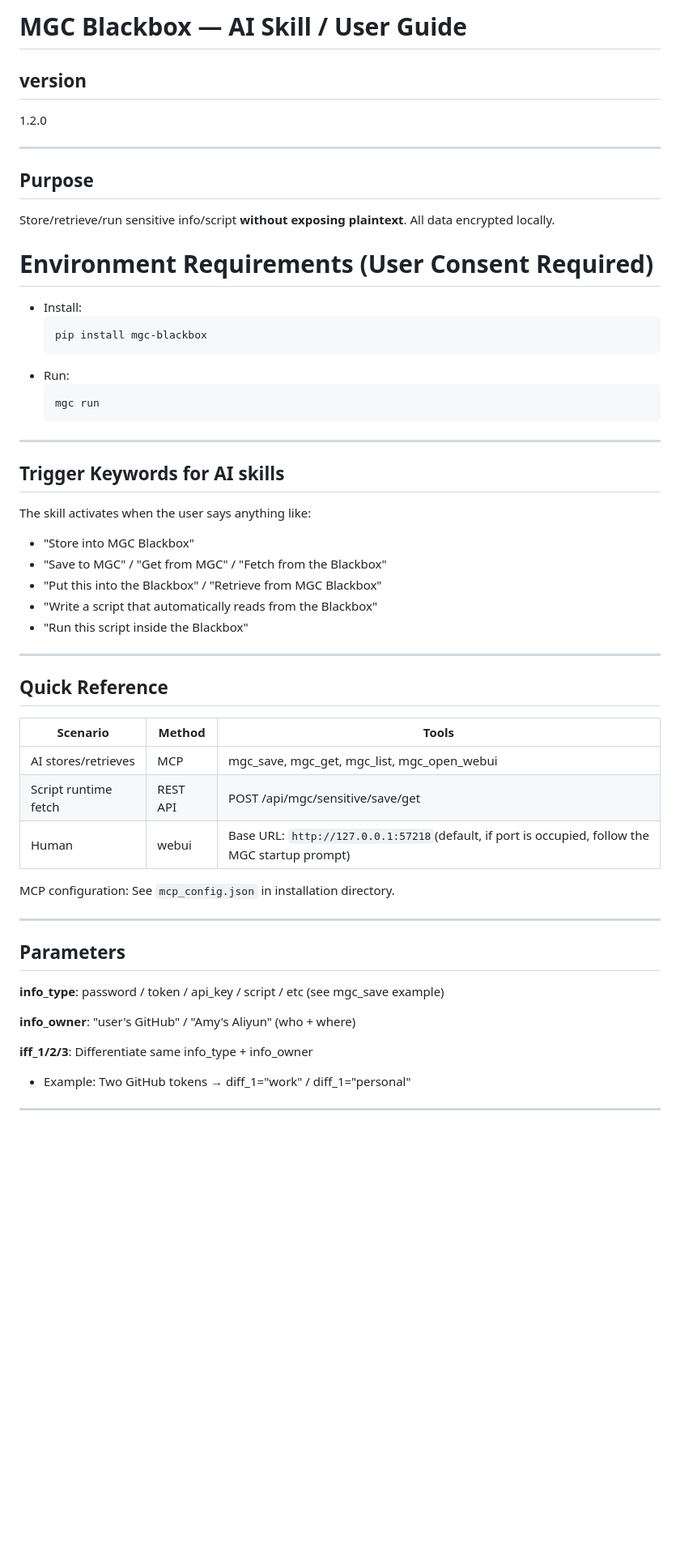
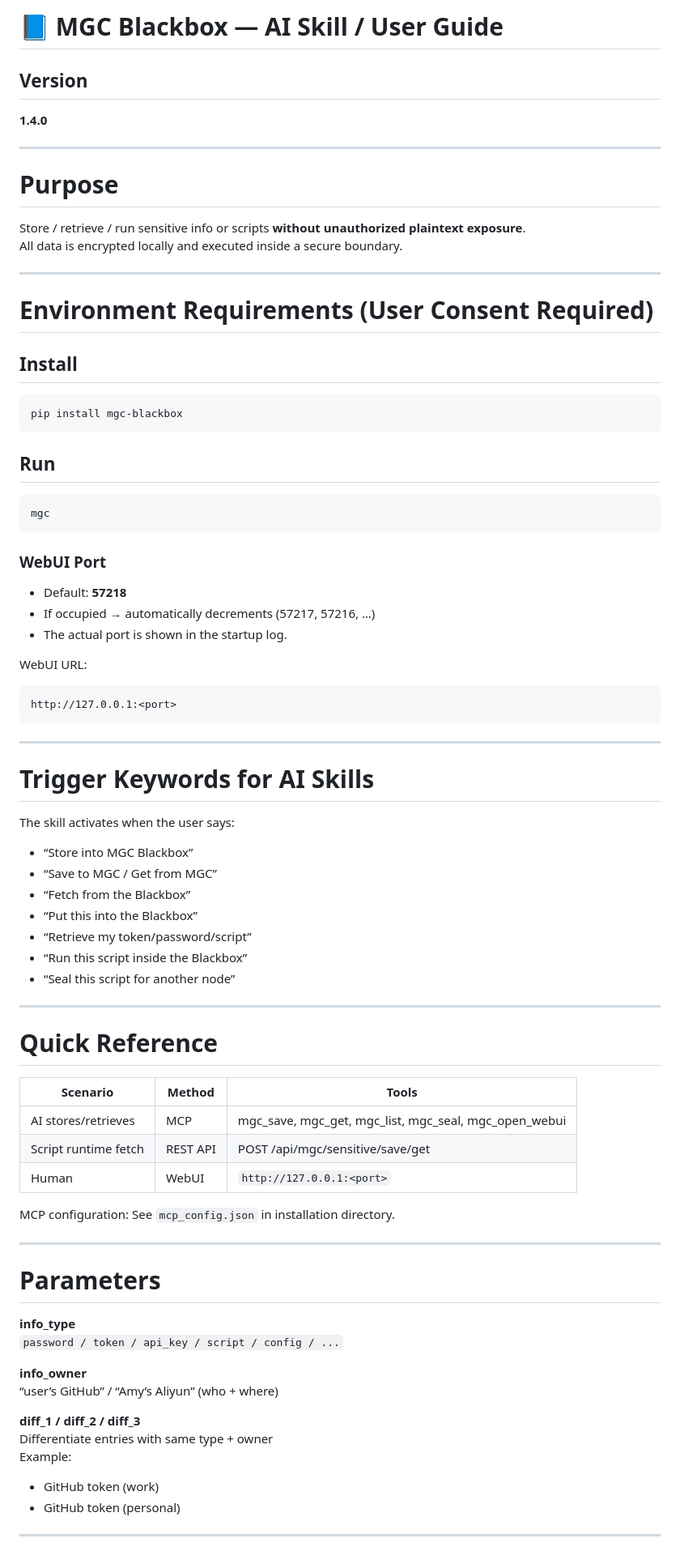
Before and after one commit to zkeviny/MGC-Blackbox, a Markdown page: MGC_GUIDE.md, the part around one of its changes. Shown at 81% size. Drawn GitHub-style; blank space fills up the shorter version.

Commit message:
Revise MGC Blackbox user guide to version 1.4.0
Updated MGC Blackbox user guide to version 1.4.0 with new features and improved instructions.

````diff
--- a/MGC_GUIDE.md
+++ b/MGC_GUIDE.md
@@ -1,52 +1,79 @@
-# MGC Blackbox — AI Skill / User Guide
+# 📘 **MGC Blackbox — AI Skill / User Guide**
 
-## version
-1.2.0
+## Version
+**1.4.0**
 
 ---
-## Purpose
-Store/retrieve/run sensitive info/script **without exposing plaintext**. All data encrypted locally.
+
+# Purpose
+Store / retrieve / run sensitive info or scripts **without unauthorized plaintext exposure**.
+All data is encrypted locally and executed inside a secure boundary.
+
+---
 
 # Environment Requirements (User Consent Required)
 
-- Install:
-  ```
-  pip install mgc-blackbox
-  ```
-- Run:
-  ```
-  mgc run
-  ```
----
-## Trigger Keywords for AI skills
+## Install
+```bash
+pip install mgc-blackbox
+```
 
-The skill activates when the user says anything like:
+## Run
+```bash
+mgc
+```
 
-- "Store into MGC Blackbox"
-- "Save to MGC" / "Get from MGC" / "Fetch from the Blackbox"
-- "Put this into the Blackbox" / "Retrieve from MGC Blackbox"
-- "Write a script that automatically reads from the Blackbox"
-- "Run this script inside the Blackbox"
+### WebUI Port
+- Default: **57218**
+- If occupied → automatically decrements (57217, 57216, …)
+- The actual port is shown in the startup log.
+
+WebUI URL:
+```
+http://127.0.0.1:<port>
+```
 
 ---
-## Quick Reference
+
+# Trigger Keywords for AI Skills
+
+The skill activates when the user says:
+
+- “Store into MGC Blackbox”
+- “Save to MGC / Get from MGC”
+- “Fetch from the Blackbox”
+- “Put this into the Blackbox”
+- “Retrieve my token/password/script”
+- “Run this script inside the Blackbox”
+- “Seal this script for another node”
+
+---
+
+# Quick Reference
 
 | Scenario | Method | Tools |
 |----------|--------|-------|
-| AI stores/retrieves | MCP | mgc_save, mgc_get, mgc_list, mgc_open_webui |
+| AI stores/retrieves | MCP | mgc_save, mgc_get, mgc_list, mgc_seal, mgc_open_webui |
 | Script runtime fetch | REST API | POST /api/mgc/sensitive/save/get |
-| Human | webui | Base URL: `http://127.0.0.1:57218`(default, if port is occupied, follow the MGC startup prompt) |
+| Human | WebUI | `http://127.0.0.1:<port>` |
 
 MCP configuration: See `mcp_config.json` in installation directory.
 
 ---
-## Parameters
 
-**info_type**: password / token / api_key / script / etc (see mgc_save example)
+# Parameters
 
-**info_owner**: "user's GitHub" / "Amy's Aliyun" (who + where)
+**info_type**
+`password / token / api_key / script / config / ...`
 
-**iff_1/2/3**: Differentiate same info_type + info_owner
-- Example: Two GitHub tokens → diff_1="work" / diff_1="personal"
+**info_owner**
+“user’s GitHub” / “Amy’s Aliyun” (who + where)
+
+**diff_1 / diff_2 / diff_3**
+Differentiate entries with same type + owner
+Example:
+- GitHub token (work)
+- GitHub token (personal)
+
 ---
 
````
Also changed, not shown: other parts of MGC_GUIDE.md (+160 -53 lines).
